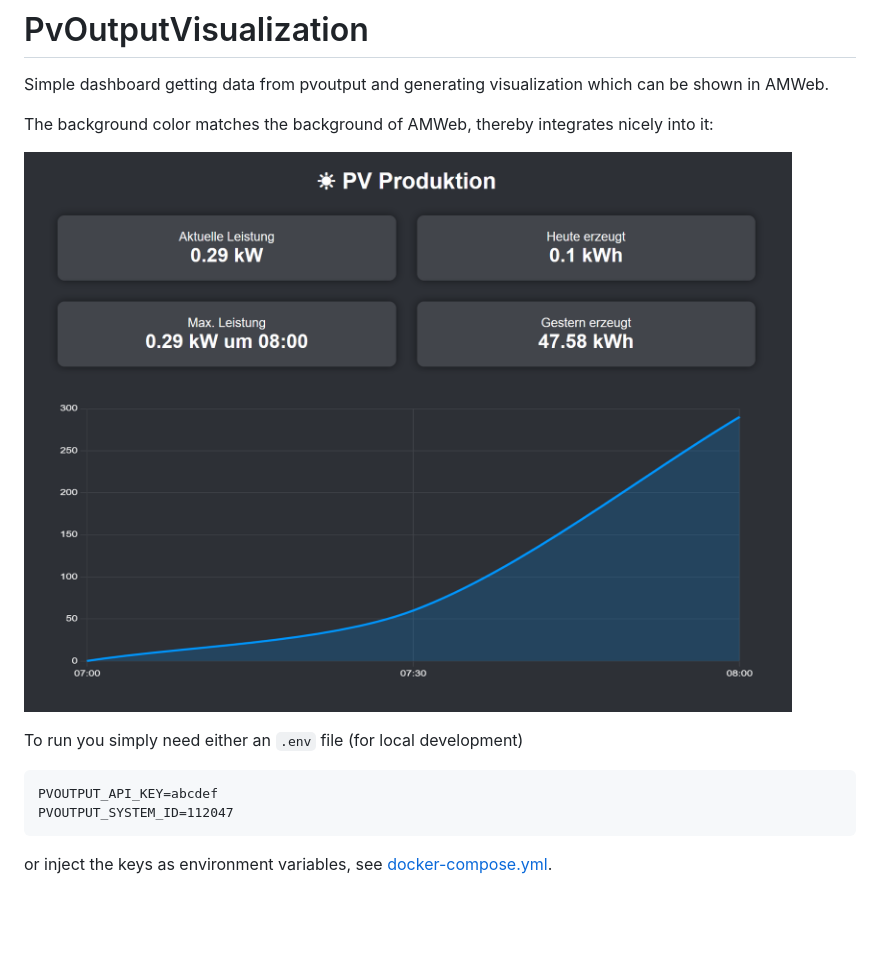
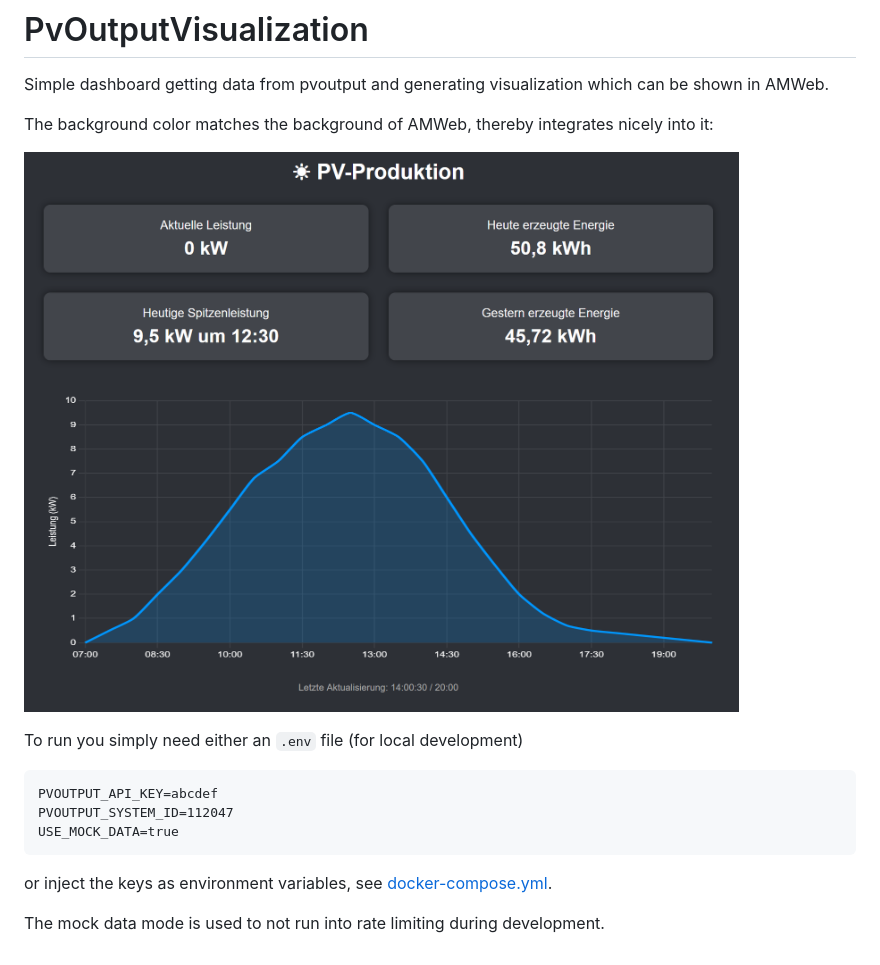
Before and after one commit to FFW-Baudenbach/PvOutputVisualization, a Markdown page: README.md, the part around the change. Drawn GitHub-style; pictures changed too: docs/screenshot.png; blank space fills up the shorter version.

````diff
--- a/README.md
+++ b/README.md
@@ -11,6 +11,9 @@ To run you simply need either an `.env` file (for local development)
 ```
 PVOUTPUT_API_KEY=abcdef
 PVOUTPUT_SYSTEM_ID=112047
+USE_MOCK_DATA=true
 ```
 
 or inject the keys as environment variables, see [docker-compose.yml](docker-compose.yml).
+
+The mock data mode is used to not run into rate limiting during development.
````
Also changed, not shown: 1 other file.
